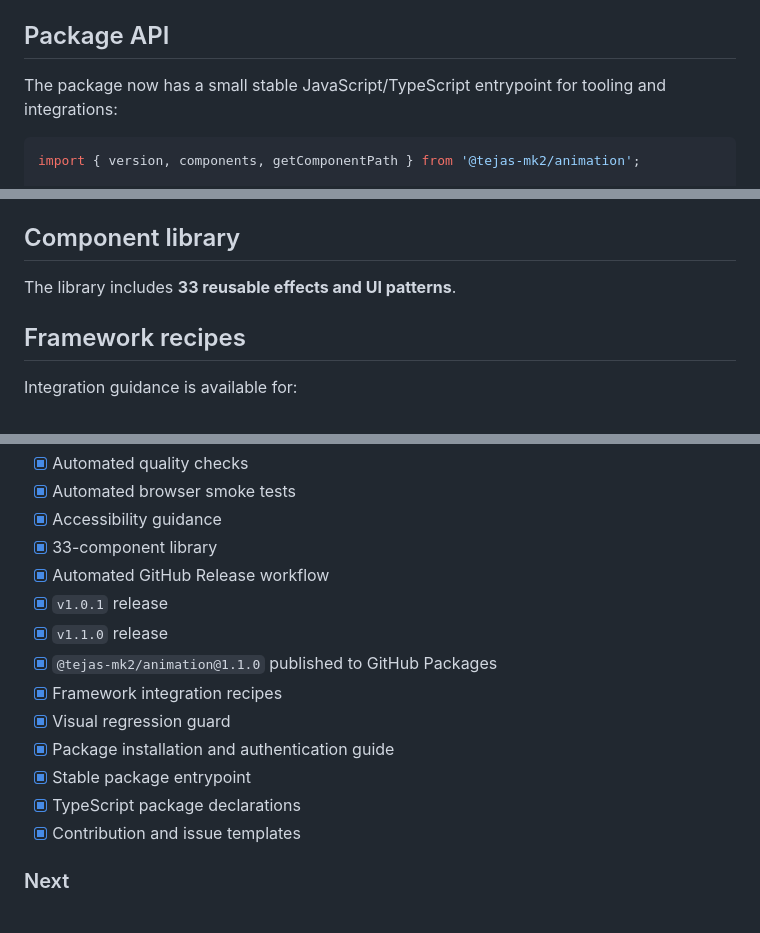
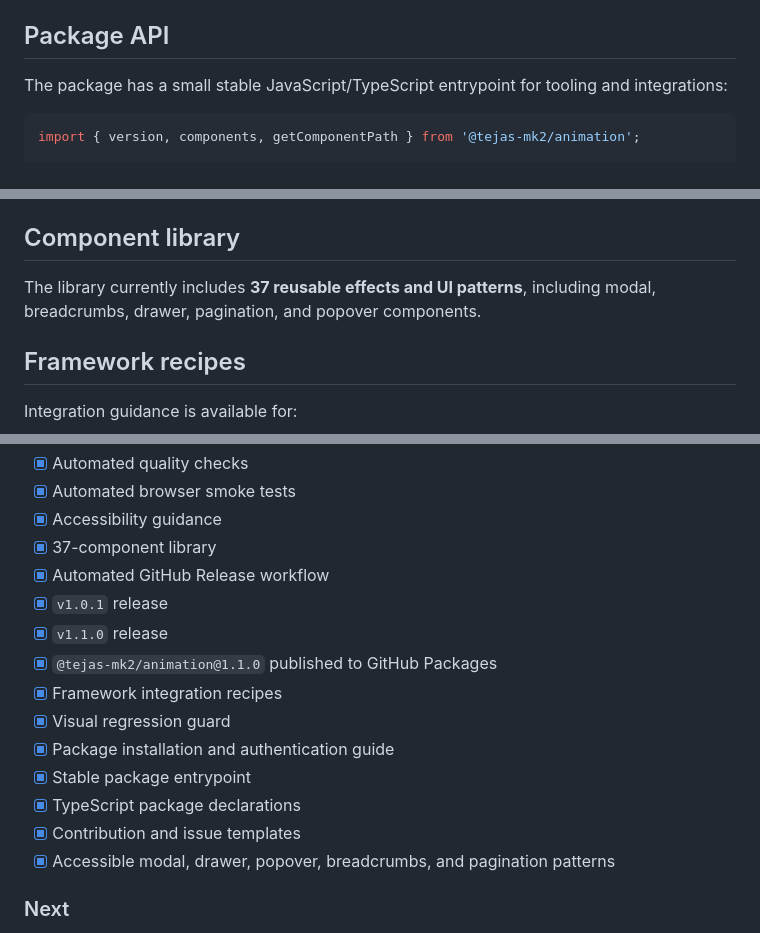
Before and after one commit to TEJAS-MK2/ANIMATION, a Markdown page: README.md, 3 parts joined by grey strips. Rendered like a GitHub page.

Commit message:
docs: update README for current component library

````diff
--- a/README.md
+++ b/README.md
@@ -38,7 +38,7 @@ The package targets Node.js **18+**. GitHub Packages releases use semantic versi
 
 ## Package API
 
-The package now has a small stable JavaScript/TypeScript entrypoint for tooling and integrations:
+The package has a small stable JavaScript/TypeScript entrypoint for tooling and integrations:
 
 ```js
 import { version, components, getComponentPath } from '@tejas-mk2/animation';
@@ -83,7 +83,7 @@ The full collection is available through the searchable [`registry/`](registry/)
 
 ## Component library
 
-The library includes **33 reusable effects and UI patterns**.
+The library currently includes **37 reusable effects and UI patterns**, including modal, breadcrumbs, drawer, pagination, and popover components.
 
 ## Framework recipes
 
@@ -189,7 +191,7 @@ Participation in this project is governed by [`CODE_OF_CONDUCT.md`](CODE_OF_COND
 - [x] Automated quality checks
 - [x] Automated browser smoke tests
 - [x] Accessibility guidance
-- [x] 33-component library
+- [x] 37-component library
 - [x] Automated GitHub Release workflow
 - [x] `v1.0.1` release
 - [x] `v1.1.0` release
@@ -200,6 +202,7 @@ Participation in this project is governed by [`CODE_OF_CONDUCT.md`](CODE_OF_COND
 - [x] Stable package entrypoint
 - [x] TypeScript package declarations
 - [x] Contribution and issue templates
+- [x] Accessible modal, drawer, popover, breadcrumbs, and pagination patterns
 
 ### Next
 
````
Also changed, not shown: other parts of README.md (+3 -1 lines).
